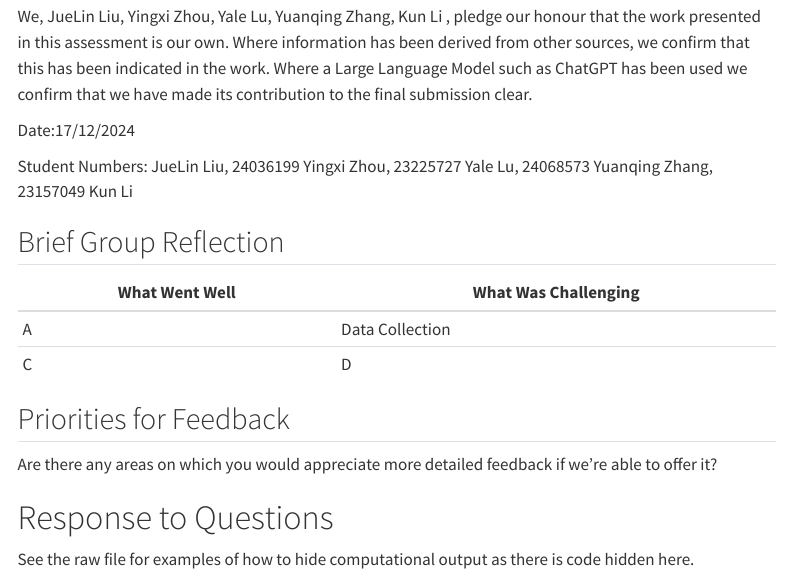
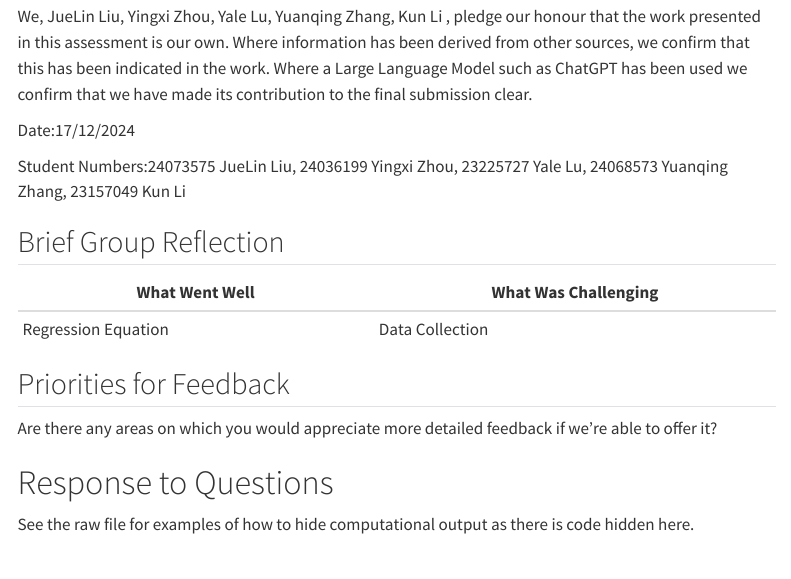
Before and after one commit to Pink-Fur-BuBBles/Easy-to-solve-Python, a Quarto document (Group_Work.qmd): the page in a window 1100 px wide, from 130 px down. Rendered offline with R 4.5, knitr and Pandoc in place of Quarto, with nearby package versions; some code elsewhere in the file could not run offline; a font, style sheet, LaTeX package, included part or bibliography that could not be used is replaced or left out; menus at the side of the page are left out.

Commit message:
Update Group_Work.qmd

```diff
--- a/Group_Work.qmd
+++ b/Group_Work.qmd
@@ -52,14 +52,14 @@ We, JueLin Liu, Yingxi Zhou, Yale Lu, Yuanqing Zhang, Kun Li , pledge our honour
 
 Date:17/12/2024
 
-Student Numbers: JueLin Liu, 24036199 Yingxi Zhou, 23225727 Yale Lu, 24068573 Yuanqing Zhang, 23157049 Kun Li
+Student Numbers:24073575 JueLin Liu, 24036199 Yingxi Zhou, 23225727 Yale Lu, 24068573 Yuanqing Zhang, 23157049 Kun Li
 
 ## Brief Group Reflection
 
-| What Went Well | What Was Challenging |
-| -------------- | -------------------- |
-| A              | Data Collection      |
-| C              | D                    |
+|    What Went Well     | What Was Challenging |
+|    --------------     | -------------------- |
+|   Regression Equation | Data Collection      |
+
 
 ## Priorities for Feedback
 
```
